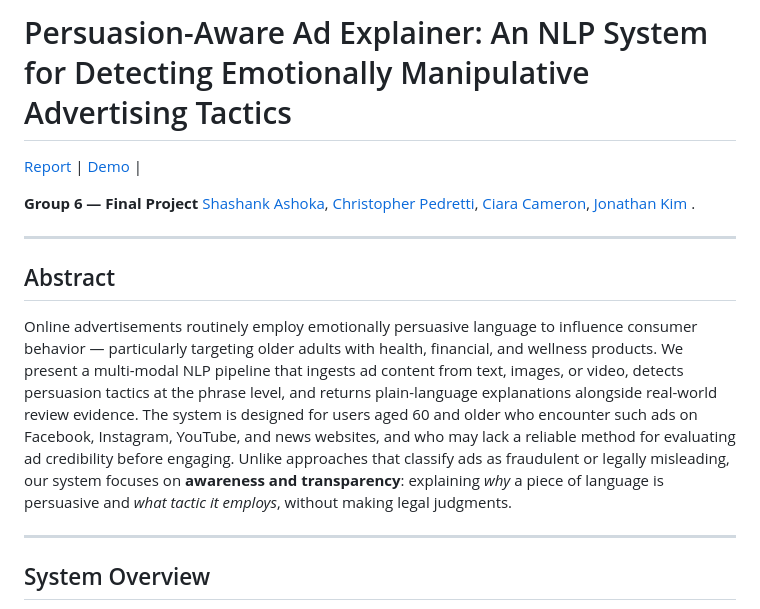
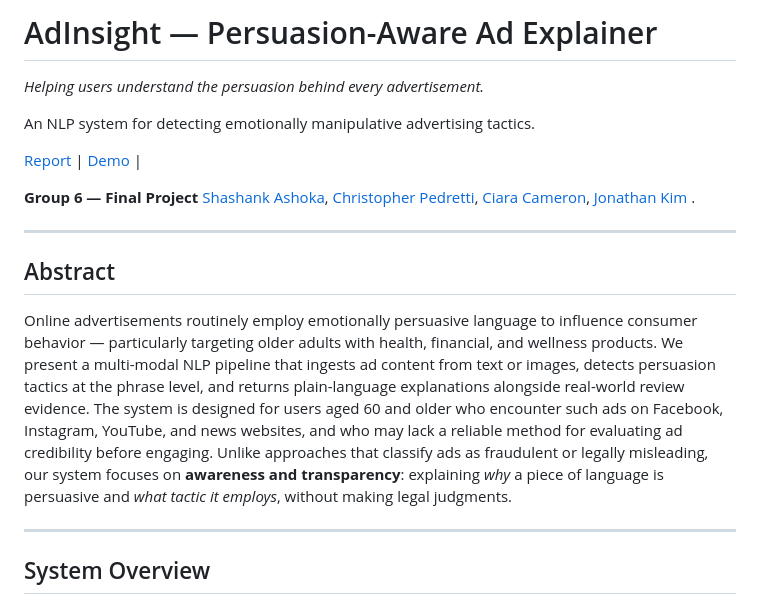
Before and after one commit to cpedrett-umd/Group-6-Final-Project, a Markdown page: README.md, the part around one of its changes. Rendered like a GitHub page.

```diff
--- a/README.md
+++ b/README.md
@@ -1,4 +1,8 @@
-# Persuasion-Aware Ad Explainer: An NLP System for Detecting Emotionally Manipulative Advertising Tactics
+# AdInsight — Persuasion-Aware Ad Explainer
+
+*Helping users understand the persuasion behind every advertisement.*
+
+An NLP system for detecting emotionally manipulative advertising tactics.
 
 [Report](#) | [Demo](#) |
 
@@ -10,7 +14,7 @@ Jonathan Kim](https://github.com/Jonathan5108) .
 
 ## Abstract
 
-Online advertisements routinely employ emotionally persuasive language to influence consumer behavior — particularly targeting older adults with health, financial, and wellness products. We present a multi-modal NLP pipeline that ingests ad content from text, images, or video, detects persuasion tactics at the phrase level, and returns plain-language explanations alongside real-world review evidence. The system is designed for users aged 60 and older who encounter such ads on Facebook, Instagram, YouTube, and news websites, and who may lack a reliable method for evaluating ad credibility before engaging. Unlike approaches that classify ads as fraudulent or legally misleading, our system focuses on **awareness and transparency**: explaining *why* a piece of language is persuasive and *what tactic it employs*, without making legal judgments.
+Online advertisements routinely employ emotionally persuasive language to influence consumer behavior — particularly targeting older adults with health, financial, and wellness products. We present a multi-modal NLP pipeline that ingests ad content from text or images, detects persuasion tactics at the phrase level, and returns plain-language explanations alongside real-world review evidence. The system is designed for users aged 60 and older who encounter such ads on Facebook, Instagram, YouTube, and news websites, and who may lack a reliable method for evaluating ad credibility before engaging. Unlike approaches that classify ads as fraudulent or legally misleading, our system focuses on **awareness and transparency**: explaining *why* a piece of language is persuasive and *what tactic it employs*, without making legal judgments.
 
 ---
 
```
Also changed, not shown: other parts of README.md (+39 -5 lines).
